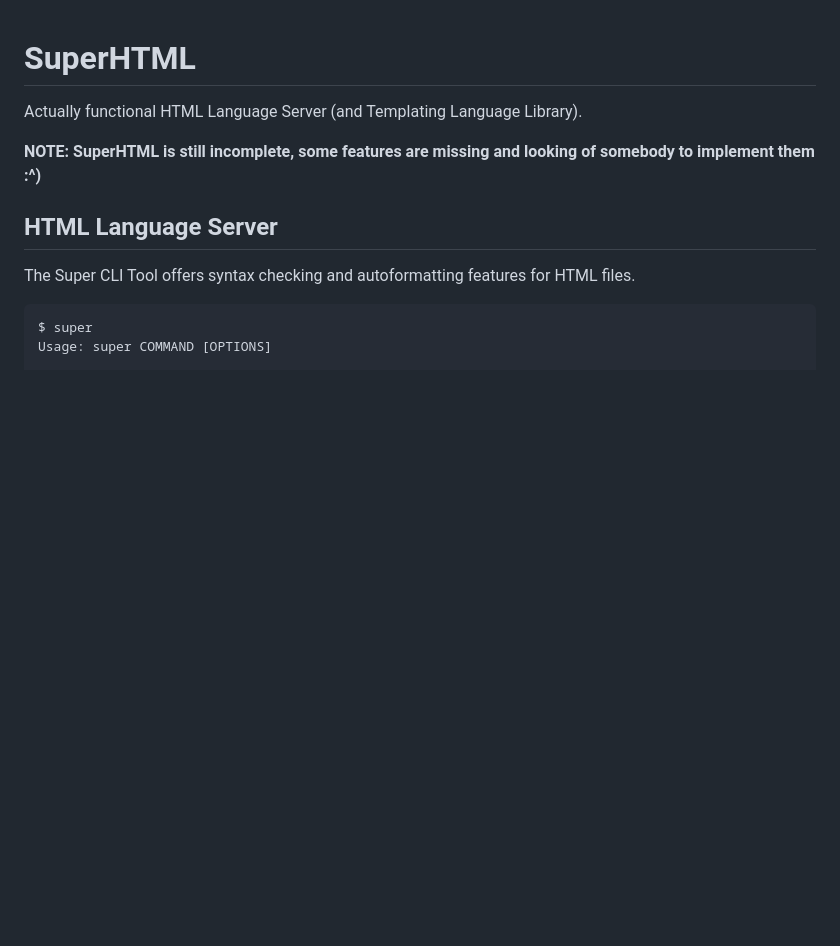
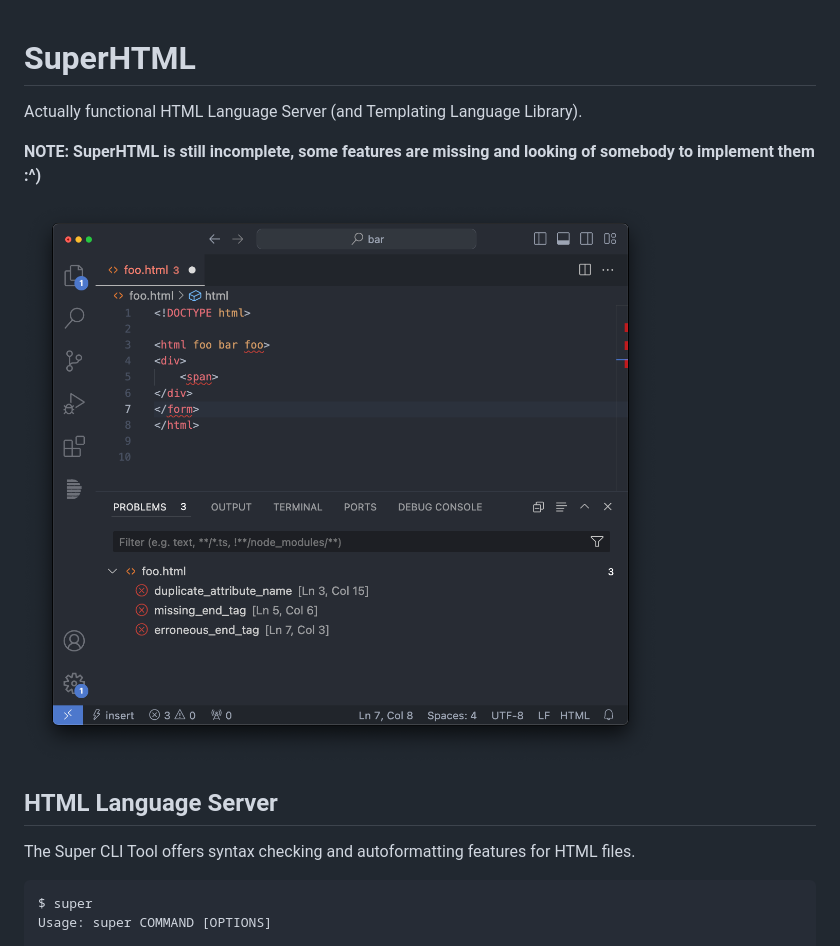
Before and after one commit to kristoff-it/superhtml, a Markdown page: README.md, the part around the change. GitHub-like rendering; pictures changed too: .github/vscode.png (added); blank space fills up the shorter version.

```diff
--- a/README.md
+++ b/README.md
@@ -2,6 +2,8 @@
 Actually functional HTML Language Server (and Templating Language Library).
 
 **NOTE: SuperHTML is still incomplete, some features are missing and looking of somebody to implement them :^)**
+
+![](.github/vscode.png)
 
 ## HTML Language Server
 The Super CLI Tool offers syntax checking and autoformatting features for HTML files.
```
